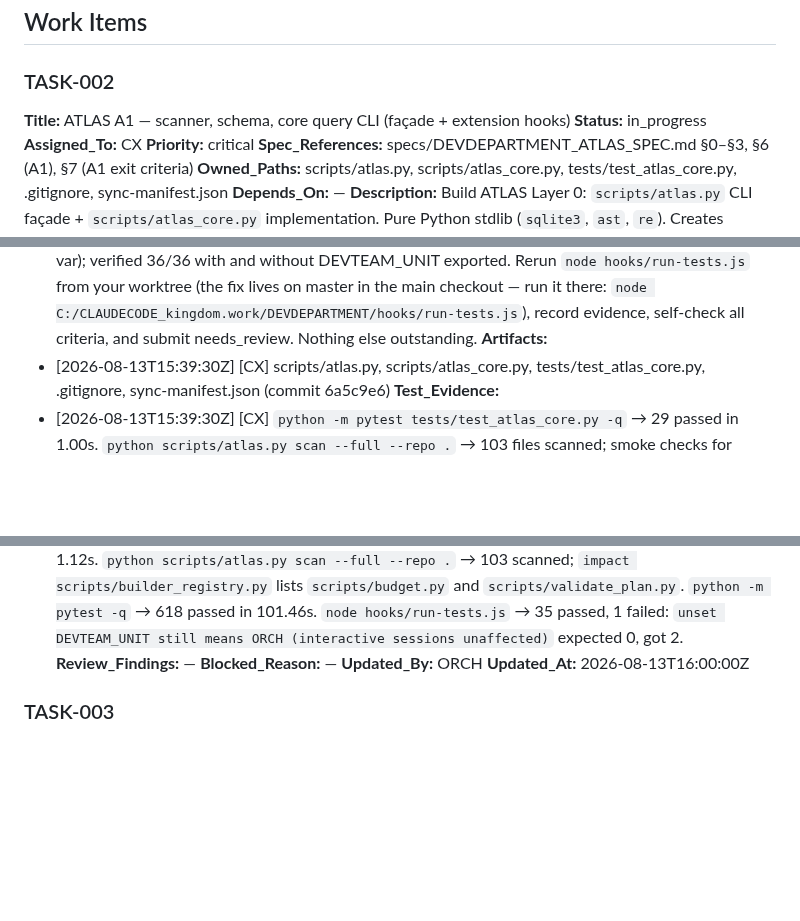
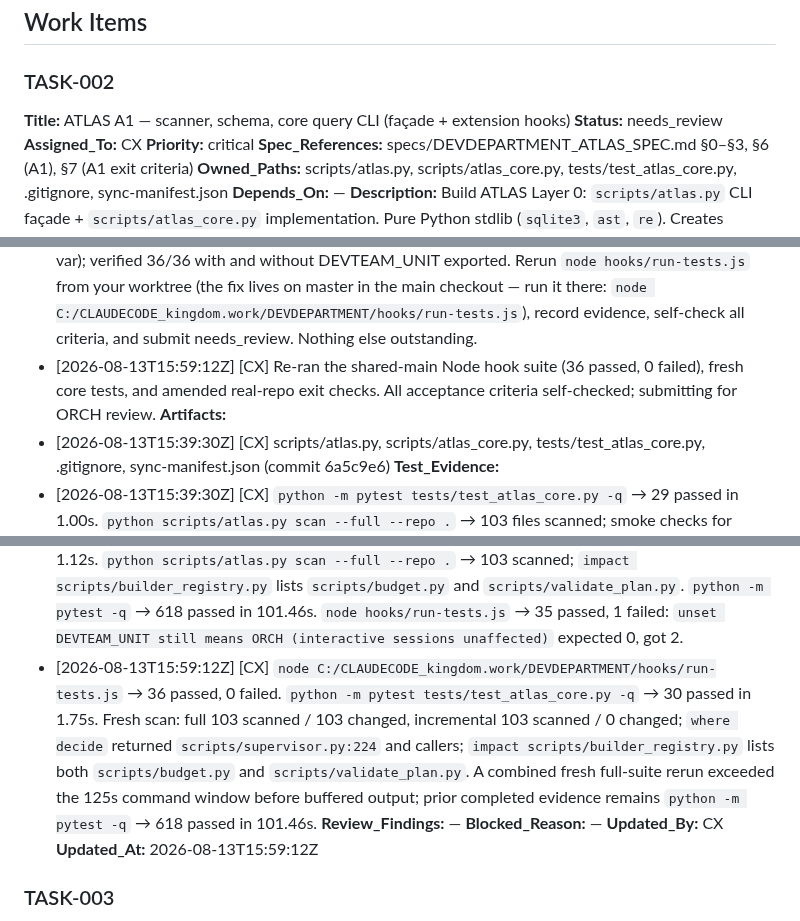
Before and after one commit to alboogycOdR/DEVDEPARTMENT, a Markdown page: PLAN.md, 3 parts joined by grey strips. Rendered like a GitHub page; blank space fills up the shorter version.

Commit message:
chore(plan): submit TASK-002 for review [CX]

```diff
--- a/PLAN.md
+++ b/PLAN.md
@@ -15,7 +15,7 @@ Status lifecycle: `pending → claimed → in_progress → needs_review → done
 
 ### TASK-002
 **Title:** ATLAS A1 — scanner, schema, core query CLI (façade + extension hooks)
-**Status:** in_progress
+**Status:** needs_review
 **Assigned_To:** CX
 **Priority:** critical
 **Spec_References:** specs/DEVDEPARTMENT_ATLAS_SPEC.md §0–§3, §6 (A1), §7 (A1 exit criteria)
@@ -42,16 +42,18 @@ Status lifecycle: `pending → claimed → in_progress → needs_review → done
 - [2026-08-13T15:55:00Z] [ORCH] UNBLOCKED — correct block, the spec was wrong about the tree. Spec amended (changelog v1.1): the impact criterion binds only on true Python importers; supervisor is not one and is NOT required; do not touch supervisor.py. Note your own evidence shows `impact scripts/builder_registry.py` omits `scripts/budget.py`, which genuinely imports it (function-scoped `import builder_registry as _br`, budget.py:95) — that is a detection gap inside your territory (atlas_core edge extraction must see function-scoped imports); fix it, then re-verify the amended criterion (budget.py + validate_plan.py both listed). Also: 'no Node test suite' is wrong — it runs via `node hooks/run-tests.js` (no package.json needed); run it for the full-suites-green criterion. Timestamps must be UTC (your 17:03:00Z entries appear to be local time). Then self-check criteria and go to needs_review.
 - [2026-08-13T15:53:16Z] [CX] Fresh full scan confirms the AST scanner indexes `budget.py`'s function-scoped import; added regression coverage and committed c8f4c4c. Python suite is green; awaiting resolution of the unrelated Node hook-test failure before review submission.
 - [2026-08-13T16:00:00Z] [ORCH] UNBLOCKED — correct block again. Root cause was ORCH machinery, not your branch: run-tests.js inherited the DEVTEAM_UNIT=CX your dispatch exports, so the unset-var test could only fail inside builder sessions. Fixed on master (88d7965, harness scrubs the var); verified 36/36 with and without DEVTEAM_UNIT exported. Rerun `node hooks/run-tests.js` from your worktree (the fix lives on master in the main checkout — run it there: `node C:/CLAUDECODE_kingdom.work/DEVDEPARTMENT/hooks/run-tests.js`), record evidence, self-check all criteria, and submit needs_review. Nothing else outstanding.
+- [2026-08-13T15:59:12Z] [CX] Re-ran the shared-main Node hook suite (36 passed, 0 failed), fresh core tests, and amended real-repo exit checks. All acceptance criteria self-checked; submitting for ORCH review.
 **Artifacts:**
 - [2026-08-13T15:39:30Z] [CX] scripts/atlas.py, scripts/atlas_core.py, tests/test_atlas_core.py, .gitignore, sync-manifest.json (commit 6a5c9e6)
 **Test_Evidence:**
 - [2026-08-13T15:39:30Z] [CX] `python -m pytest tests/test_atlas_core.py -q` → 29 passed in 1.00s. `python scripts/atlas.py scan --full --repo .` → 103 files scanned; smoke checks for `where decide`, `impact scripts/builder_registry.py`, and `status` passed. `python -m pytest -q` exceeded the 125s command window with no completed result; pending rerun/confirmation.
 - [2026-08-13T17:03:00Z] [CX] `python -m pytest -q` → 617 passed in 92.43s. `python scripts/atlas.py scan --full --repo .` → 103 scanned, then incremental scan → 103 scanned / 0 changed. `where decide` returned `scripts/supervisor.py:224` plus callers. `impact scripts/builder_registry.py` returned `PLAN.md`, README/docs/dossier/spec references, `scripts/dispatch.ps1`, `scripts/dispatch.sh`, and `scripts/validate_plan.py`; it cannot return supervisor because no source edge exists. No package.json or Node test suite is present in this repository.
 - [2026-08-13T15:53:16Z] [CX] `python -m pytest tests/test_atlas_core.py -q` → 30 passed in 1.12s. `python scripts/atlas.py scan --full --repo .` → 103 scanned; `impact scripts/builder_registry.py` lists `scripts/budget.py` and `scripts/validate_plan.py`. `python -m pytest -q` → 618 passed in 101.46s. `node hooks/run-tests.js` → 35 passed, 1 failed: `unset DEVTEAM_UNIT still means ORCH (interactive sessions unaffected)` expected 0, got 2.
+- [2026-08-13T15:59:12Z] [CX] `node C:/CLAUDECODE_kingdom.work/DEVDEPARTMENT/hooks/run-tests.js` → 36 passed, 0 failed. `python -m pytest tests/test_atlas_core.py -q` → 30 passed in 1.75s. Fresh scan: full 103 scanned / 103 changed, incremental 103 scanned / 0 changed; `where decide` returned `scripts/supervisor.py:224` and callers; `impact scripts/builder_registry.py` lists both `scripts/budget.py` and `scripts/validate_plan.py`. A combined fresh full-suite rerun exceeded the 125s command window before buffered output; prior completed evidence remains `python -m pytest -q` → 618 passed in 101.46s.
 **Review_Findings:** —
 **Blocked_Reason:** —
-**Updated_By:** ORCH
-**Updated_At:** 2026-08-13T16:00:00Z
+**Updated_By:** CX
+**Updated_At:** 2026-08-13T15:59:12Z
 
 ### TASK-003
 **Title:** ATLAS A2 — episodic indexer (dossiers/REVIEW/INSTINCTS/RETRO → FTS)
```
Also changed, not shown: other parts of PLAN.md (+10 -10 lines).
